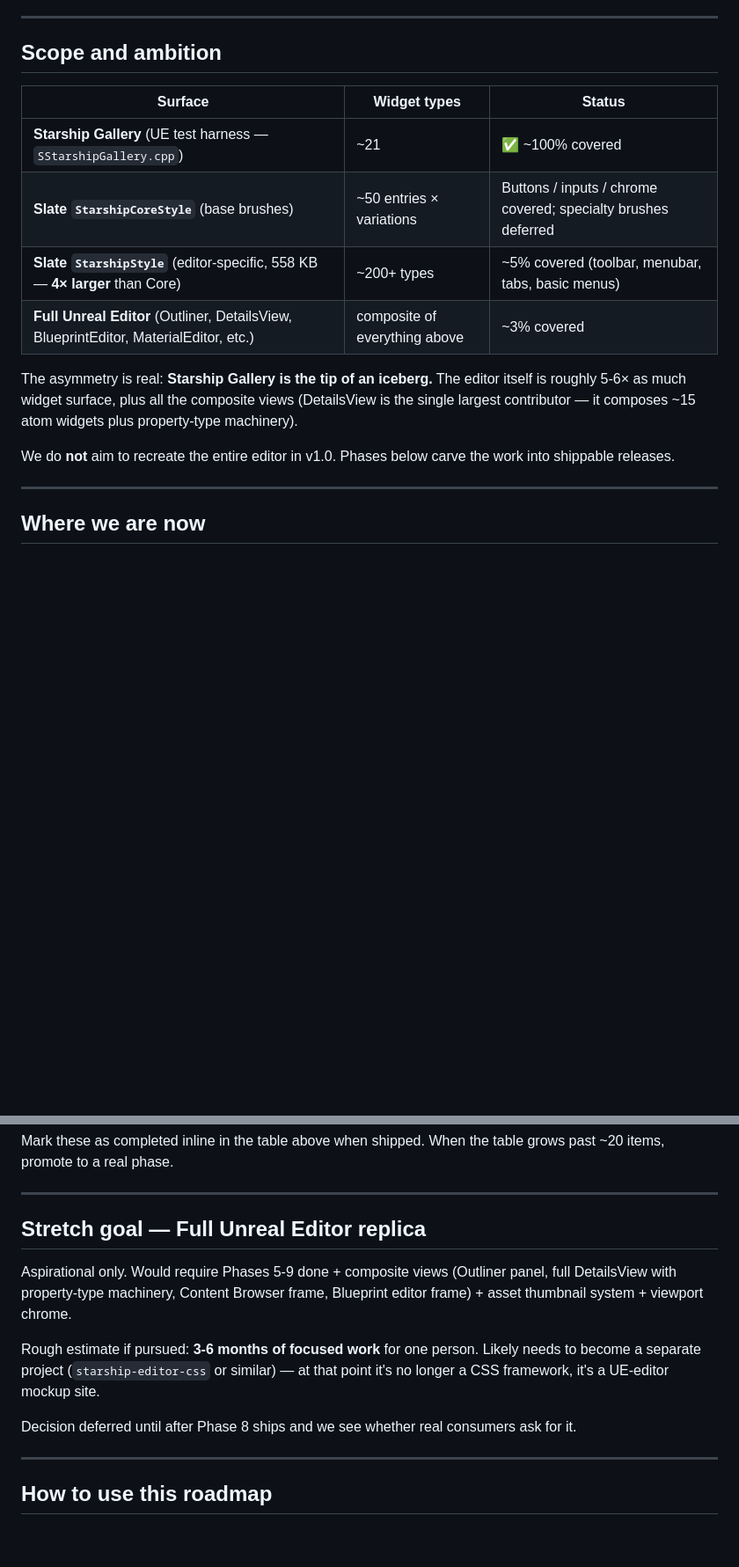
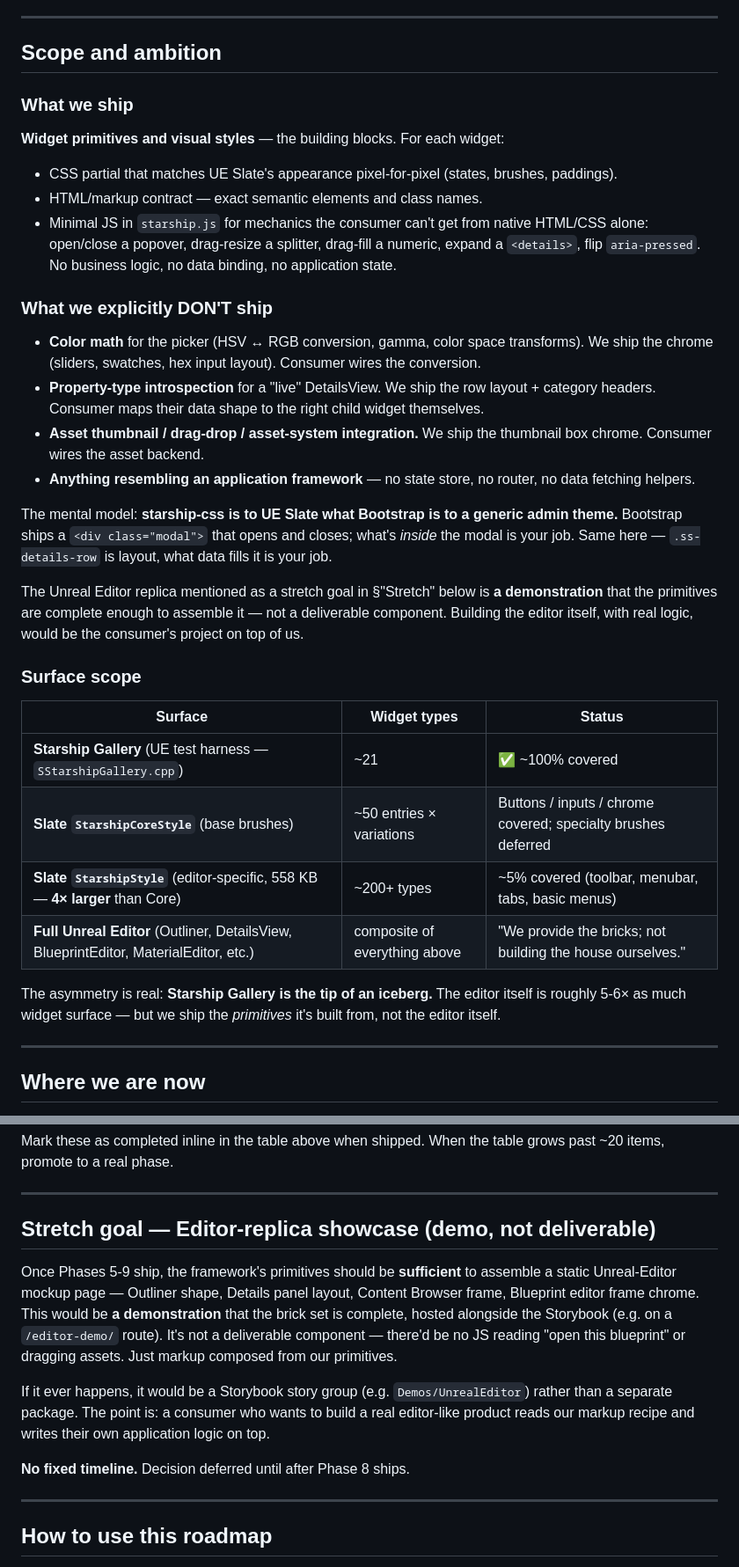
Before and after one commit to yashabogdanoff/starship-css, a Markdown page: ROADMAP.md, 2 parts joined by grey strips. Shown at 88% size. GitHub-like rendering; blank space fills up the shorter version.

```diff
--- a/ROADMAP.md
+++ b/ROADMAP.md
@@ -8,16 +8,35 @@ Process docs (build, conventions, visual-fidelity workflow, accessibility, Story
 
 ## Scope and ambition
 
+### What we ship
+
+**Widget primitives and visual styles** — the building blocks. For each widget:
+
+- CSS partial that matches UE Slate's appearance pixel-for-pixel (states, brushes, paddings).
+- HTML/markup contract — exact semantic elements and class names.
+- Minimal JS in `starship.js` for mechanics the consumer can't get from native HTML/CSS alone: open/close a popover, drag-resize a splitter, drag-fill a numeric, expand a `<details>`, flip `aria-pressed`. No business logic, no data binding, no application state.
+
+### What we explicitly DON'T ship
+
+- **Color math** for the picker (HSV ↔ RGB conversion, gamma, color space transforms). We ship the chrome (sliders, swatches, hex input layout). Consumer wires the conversion.
+- **Property-type introspection** for a "live" DetailsView. We ship the row layout + category headers. Consumer maps their data shape to the right child widget themselves.
+- **Asset thumbnail / drag-drop / asset-system integration.** We ship the thumbnail box chrome. Consumer wires the asset backend.
+- **Anything resembling an application framework** — no state store, no router, no data fetching helpers.
+
+The mental model: **starship-css is to UE Slate what Bootstrap is to a generic admin theme.** Bootstrap ships a `<div class="modal">` that opens and closes; what's *inside* the modal is your job. Same here — `.ss-details-row` is layout, what data fills it is your job.
+
+The Unreal Editor replica mentioned as a stretch goal in §"Stretch" below is **a demonstration** that the primitives are complete enough to assemble it — not a deliverable component. Building the editor itself, with real logic, would be the consumer's project on top of us.
+
+### Surface scope
+
 | Surface | Widget types | Status |
 |---|---|---|
 | **Starship Gallery** (UE test harness — `SStarshipGallery.cpp`) | ~21 | ✅ ~100% covered |
 | **Slate `StarshipCoreStyle`** (base brushes) | ~50 entries × variations | Buttons / inputs / chrome covered; specialty brushes deferred |
 | **Slate `StarshipStyle`** (editor-specific, 558 KB — **4× larger** than Core) | ~200+ types | ~5% covered (toolbar, menubar, tabs, basic menus) |
-| **Full Unreal Editor** (Outliner, DetailsView, BlueprintEditor, MaterialEditor, etc.) | composite of everything above | ~3% covered |
+| **Full Unreal Editor** (Outliner, DetailsView, BlueprintEditor, MaterialEditor, etc.) | composite of everything above | "We provide the bricks; not building the house ourselves." |
 
-The asymmetry is real: **Starship Gallery is the tip of an iceberg.** The editor itself is roughly 5-6× as much widget surface, plus all the composite views (DetailsView is the single largest contributor — it composes ~15 atom widgets plus property-type machinery).
-
-We do **not** aim to recreate the entire editor in v1.0. Phases below carve the work into shippable releases.
+The asymmetry is real: **Starship Gallery is the tip of an iceberg.** The editor itself is roughly 5-6× as much widget surface — but we ship the *primitives* it's built from, not the editor itself.
 
 ---
 
@@ -165,13 +204,13 @@ Mark these as completed inline in the table above when shipped. When the table g
 
 ---
 
-## Stretch goal — Full Unreal Editor replica
+## Stretch goal — Editor-replica showcase (demo, not deliverable)
 
-Aspirational only. Would require Phases 5-9 done + composite views (Outliner panel, full DetailsView with property-type machinery, Content Browser frame, Blueprint editor frame) + asset thumbnail system + viewport chrome.
+Once Phases 5-9 ship, the framework's primitives should be **sufficient** to assemble a static Unreal-Editor mockup page — Outliner shape, Details panel layout, Content Browser frame, Blueprint editor frame chrome. This would be **a demonstration** that the brick set is complete, hosted alongside the Storybook (e.g. on a `/editor-demo/` route). It's not a deliverable component — there'd be no JS reading "open this blueprint" or dragging assets. Just markup composed from our primitives.
 
-Rough estimate if pursued: **3-6 months of focused work** for one person. Likely needs to become a separate project (`starship-editor-css` or similar) — at that point it's no longer a CSS framework, it's a UE-editor mockup site.
+If it ever happens, it would be a Storybook story group (e.g. `Demos/UnrealEditor`) rather than a separate package. The point is: a consumer who wants to build a real editor-like product reads our markup recipe and writes their own application logic on top.
 
-Decision deferred until after Phase 8 ships and we see whether real consumers ask for it.
+**No fixed timeline.** Decision deferred until after Phase 8 ships.
 
 ---
 
```
Also changed, not shown: other parts of ROADMAP.md (+62 -27 lines).
